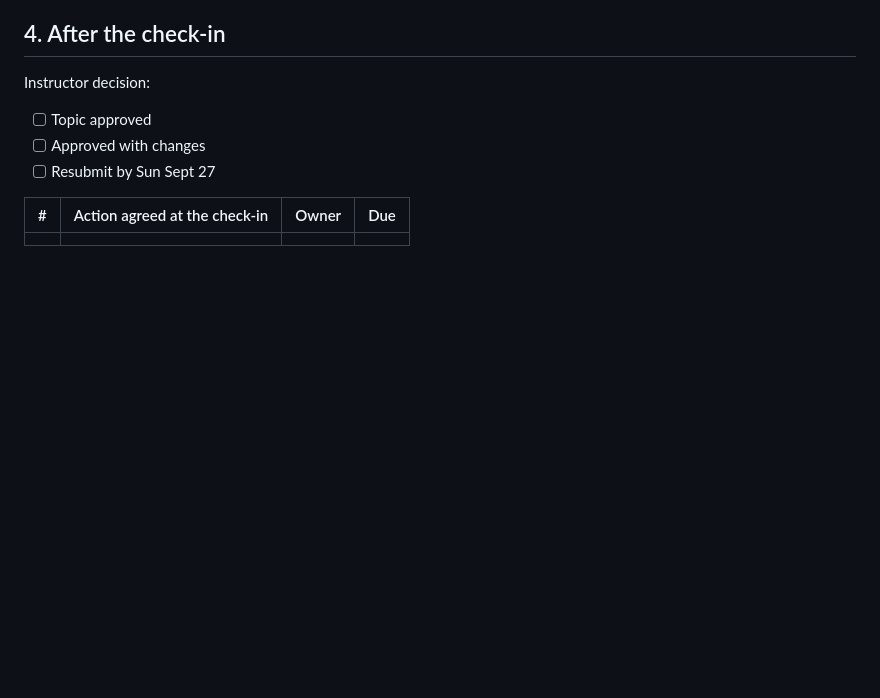
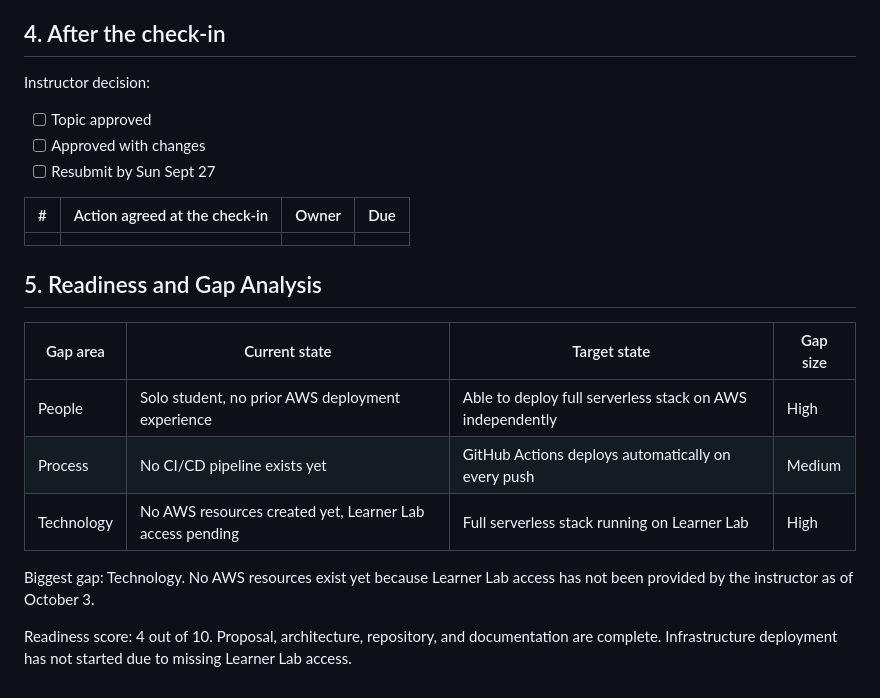
Before and after one commit to leandg5/caa900-almacloud, a Markdown page: docs/week-03-checkin-prep.md, the part around the change. Rendered like a GitHub page; blank space fills up the shorter version.

```diff
--- a/docs/week-03-checkin-prep.md
+++ b/docs/week-03-checkin-prep.md
@@ -47,3 +47,15 @@ Instructor decision:
 | # | Action agreed at the check-in | Owner | Due |
 |---|---|---|---|
 | | | | |
+
+## 5. Readiness and Gap Analysis
+
+| Gap area | Current state | Target state | Gap size |
+|---|---|---|---|
+| People | Solo student, no prior AWS deployment experience | Able to deploy full serverless stack on AWS independently | High |
+| Process | No CI/CD pipeline exists yet | GitHub Actions deploys automatically on every push | Medium |
+| Technology | No AWS resources created yet, Learner Lab access pending | Full serverless stack running on Learner Lab | High |
+
+Biggest gap: Technology. No AWS resources exist yet because Learner Lab access has not been provided by the instructor as of October 3.
+
+Readiness score: 4 out of 10. Proposal, architecture, repository, and documentation are complete. Infrastructure deployment has not started due to missing Learner Lab access.
```
